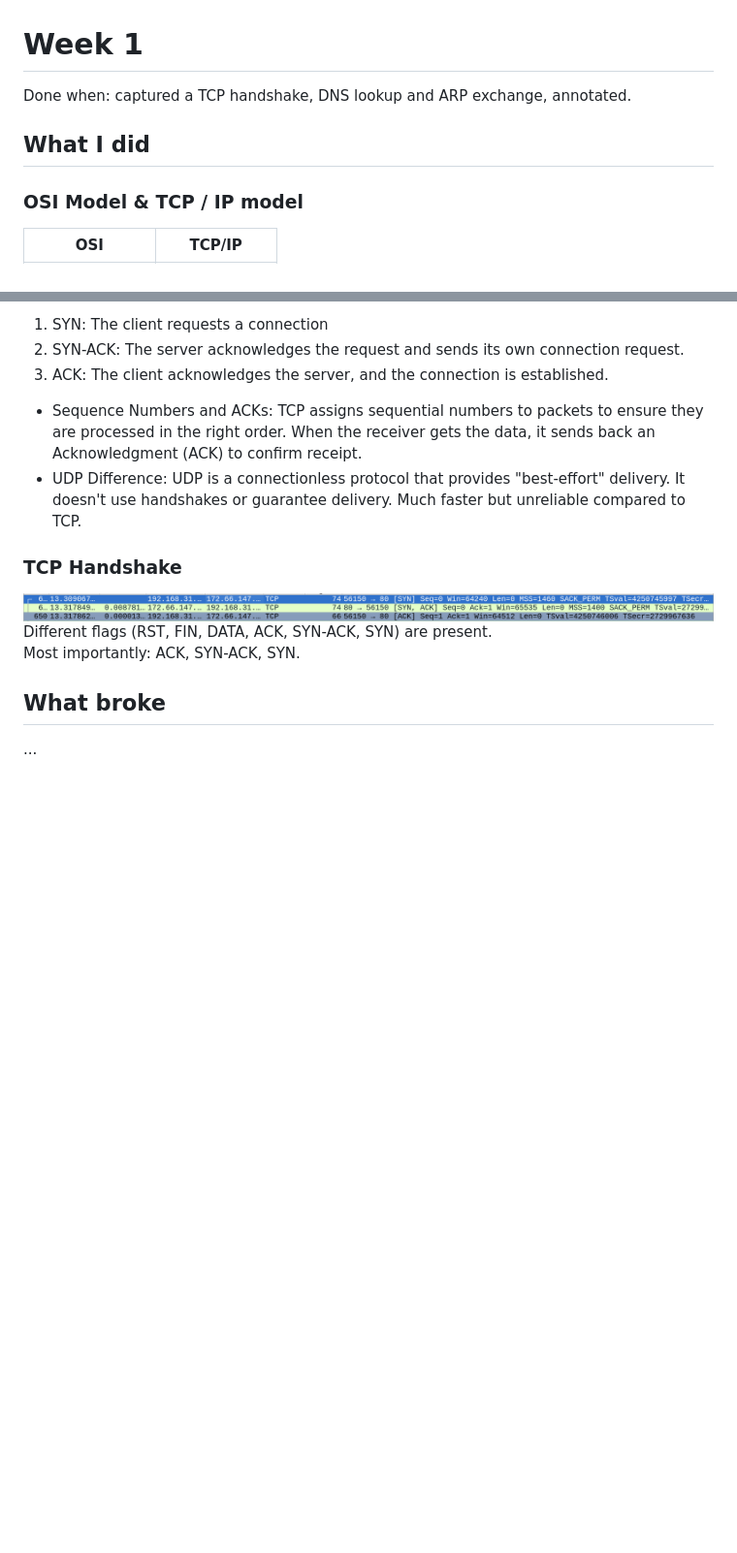
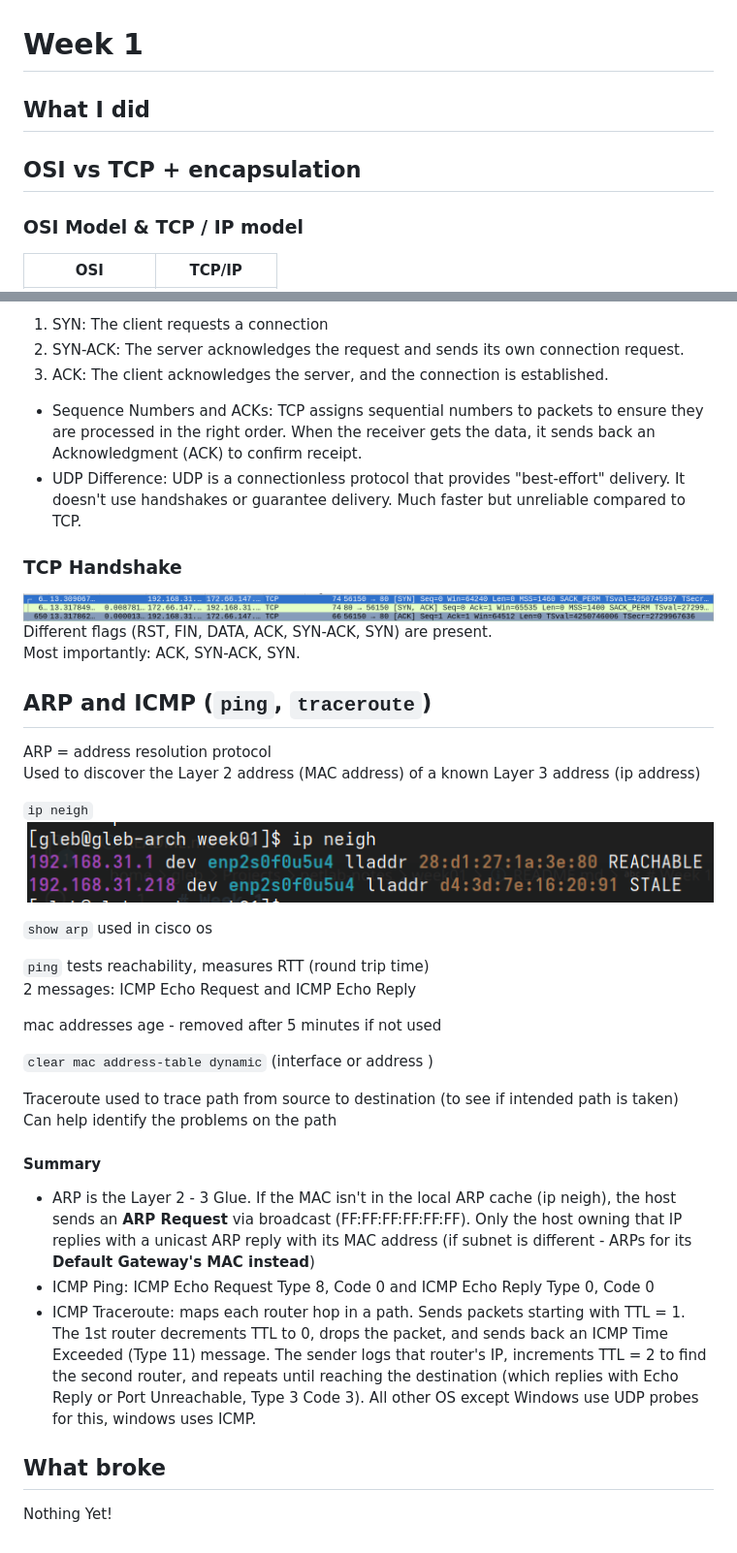
Before and after one commit to SnapDragonGR/netlab-notes, a Markdown page: week01/README.md, 2 parts joined by grey strips. Shown at 97% size. Drawn GitHub-style; pictures changed too: week01/ARP-table.png (added); blank space fills up the shorter version.

Commit message:
learn the theory of ARP and ICMP and Traceroute

```diff
--- a/week01/README.md
+++ b/week01/README.md
@@ -1,8 +1,9 @@
 # Week 1
 
-Done when: captured a TCP handshake, DNS lookup and ARP exchange, annotated.
+## What I did
 
-## What I did
+## OSI vs TCP + encapsulation
+
 ### OSI Model & TCP / IP model
 
 | OSI | TCP/IP |
@@ -77,5 +79,30 @@ HTTP: GET HTTP 1.1
 Different flags (RST, FIN, DATA, ACK, SYN-ACK, SYN) are present.
 Most importantly: ACK, SYN-ACK, SYN.
 
+## ARP and ICMP (`ping`, `traceroute`)
+
+ARP = address resolution protocol
+Used to discover the Layer 2 address (MAC address) of a known Layer 3 address (ip address)
+
+`ip neigh`
+![My ARP table](ARP-table.png)
+
+`show arp` used in cisco os
+
+`ping` tests reachability, measures RTT (round trip time)
+2 messages: ICMP Echo Request and ICMP Echo Reply
+
+mac addresses age - removed after 5 minutes if not used
+
+`clear mac address-table dynamic` (interface <interface> or address <address>)
+
+Traceroute used to trace path from source to destination (to see if intended path is taken)
+Can help identify the problems on the path
+
+#### Summary
+* ARP is the Layer 2 - 3 Glue. If the MAC isn't in the local ARP cache (ip neigh), the host sends an **ARP Request** via broadcast (FF:FF:FF:FF:FF:FF). Only the host owning that IP replies with a unicast ARP reply with its MAC address (if subnet is different - ARPs for its **Default Gateway's MAC instead**)
+* ICMP Ping: ICMP Echo Request Type 8, Code 0 and ICMP Echo Reply Type 0, Code 0
+* ICMP Traceroute: maps each router hop in a path. Sends packets starting with TTL = 1. The 1st router decrements TTL to 0, drops the packet, and sends back an ICMP Time Exceeded (Type 11) message. The sender logs that router's IP, increments TTL = 2 to find the second router, and repeats until reaching the destination (which replies with Echo Reply or Port Unreachable, Type 3 Code 3). All other OS except Windows use UDP probes for this, windows uses ICMP.
+
 ## What broke
-...
+Nothing Yet!
```
Also changed, not shown: other parts of week01/README.md (+1 -0 lines).
